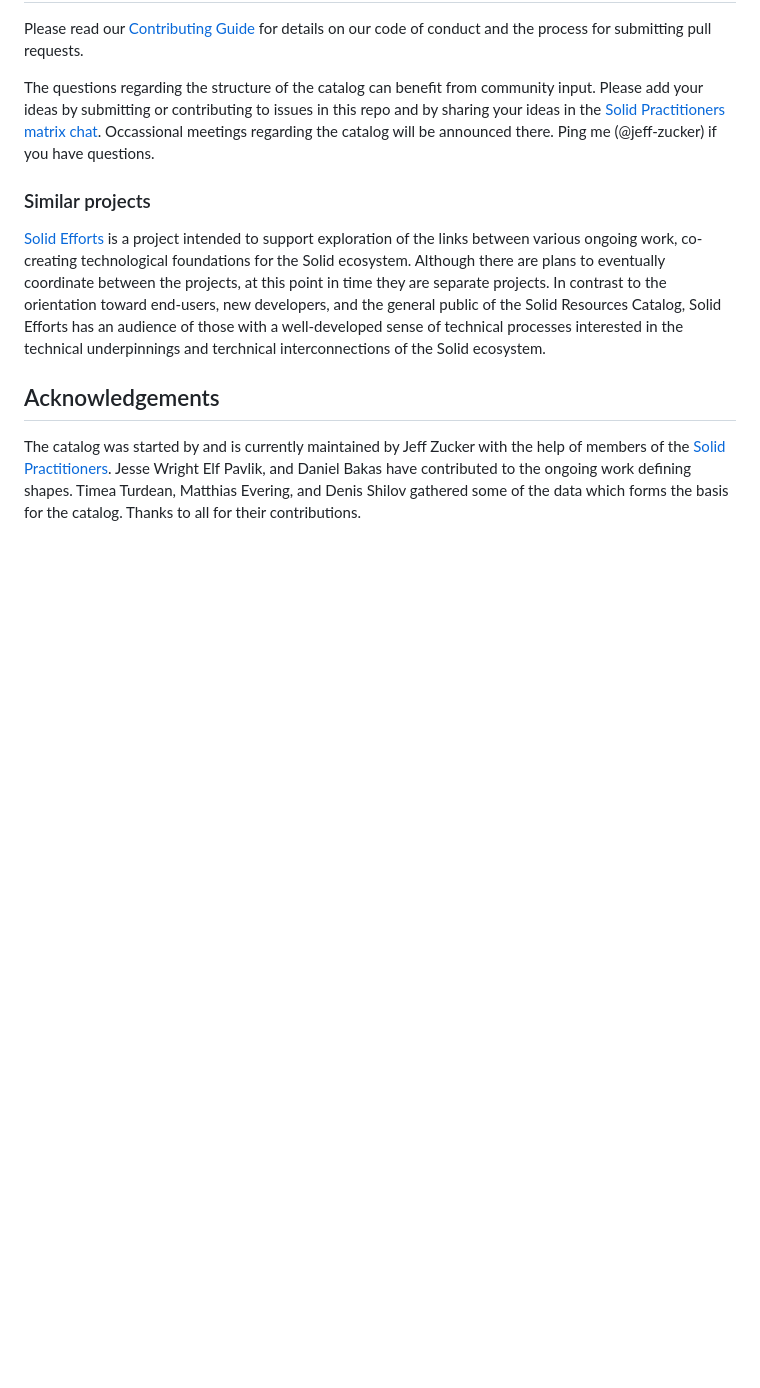
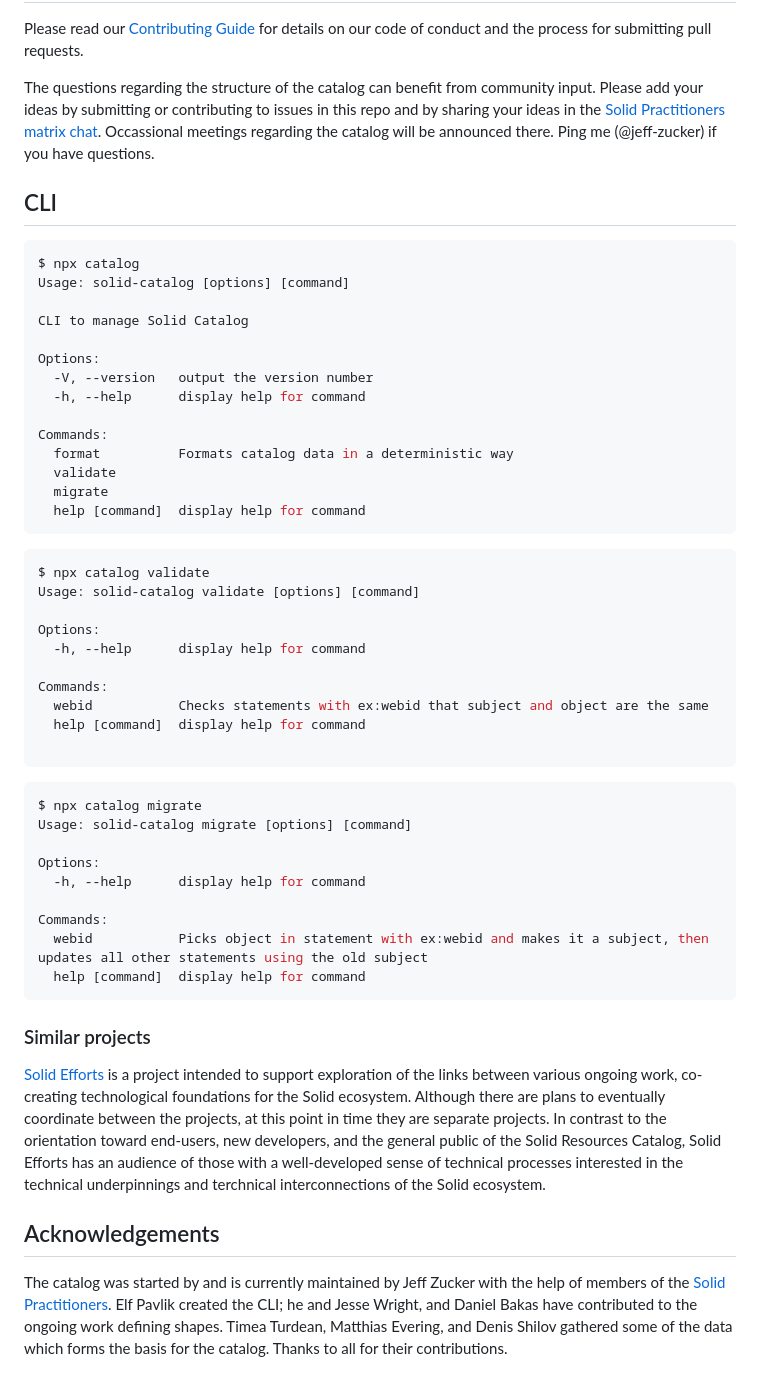
Before and after one commit to solid/catalog, a Markdown page: README.md, the part around the change. Rendered like a GitHub page; blank space fills up the shorter version.

Commit message:
chore(data): re-add CLI

````diff
--- a/README.md
+++ b/README.md
@@ -31,10 +31,56 @@ Please read our [Contributing Guide](CONTRIBUTING.md) for details on our code of
 
 The questions regarding the structure of the catalog can benefit from community input.  Please add your ideas by submitting or contributing to issues in this repo and by sharing your ideas in the [Solid Practitioners matrix chat](https://matrix.to/#/#solid-practitioners:matrix.org).  Occassional meetings regarding the catalog will be announced there. Ping me (@jeff-zucker) if you have questions.
 
+## CLI
+
+```bash
+$ npx catalog
+Usage: solid-catalog [options] [command]
+
+CLI to manage Solid Catalog
+
+Options:
+  -V, --version   output the version number
+  -h, --help      display help for command
+
+Commands:
+  format          Formats catalog data in a deterministic way
+  validate
+  migrate
+  help [command]  display help for command
+```
+
+```bash
+$ npx catalog validate
+Usage: solid-catalog validate [options] [command]
+
+Options:
+  -h, --help      display help for command
+
+Commands:
+  webid           Checks statements with ex:webid that subject and object are the same
+  help [command]  display help for command
+
+```
+
+```bash
+$ npx catalog migrate
+Usage: solid-catalog migrate [options] [command]
+
+Options:
+  -h, --help      display help for command
+
+Commands:
+  webid           Picks object in statement with ex:webid and makes it a subject, then updates all other statements using the old subject
+  help [command]  display help for command
+```
+
+
+
 ### Similar projects
 
 [Solid Efforts](https://github.com/elf-pavlik/solid-efforts) is a project intended to support exploration of the links between various ongoing work, co-creating technological foundations for the Solid ecosystem. Although there are plans to eventually coordinate between the projects, at this point in time they are separate projects.  In contrast to the orientation toward end-users, new developers, and the general public of the Solid Resources Catalog, Solid Efforts has an audience of those with a well-developed sense of technical processes interested in the technical underpinnings and terchnical interconnections of the Solid ecosystem.
 
 ## Acknowledgements
 
-The catalog was started by and is currently maintained by Jeff Zucker with the help of members of the [Solid Practitioners](https://github.com/solid-contrib/practitioners).  Jesse Wright Elf Pavlik, and Daniel Bakas have contributed to the ongoing work defining shapes.  Timea Turdean, Matthias Evering, and Denis Shilov gathered some of the data which forms the basis for the catalog.  Thanks to all for their contributions.
+The catalog was started by and is currently maintained by Jeff Zucker with the help of members of the [Solid Practitioners](https://github.com/solid-contrib/practitioners).  Elf Pavlik created the CLI; he and Jesse Wright, and Daniel Bakas have contributed to the ongoing work defining shapes.  Timea Turdean, Matthias Evering, and Denis Shilov gathered some of the data which forms the basis for the catalog.  Thanks to all for their contributions.
````
